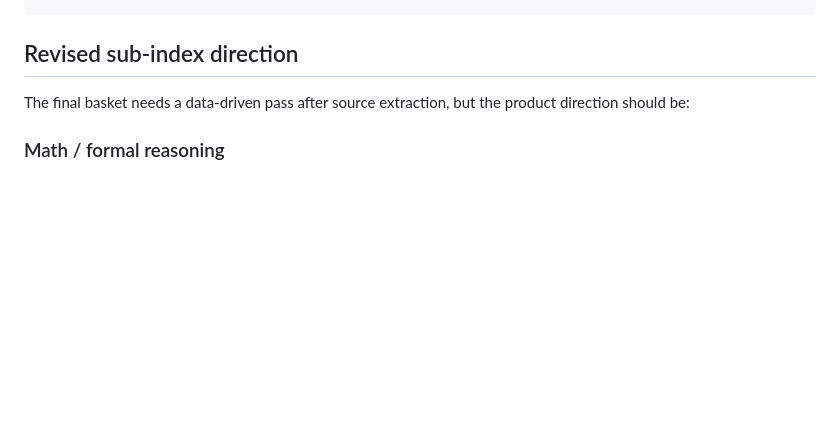
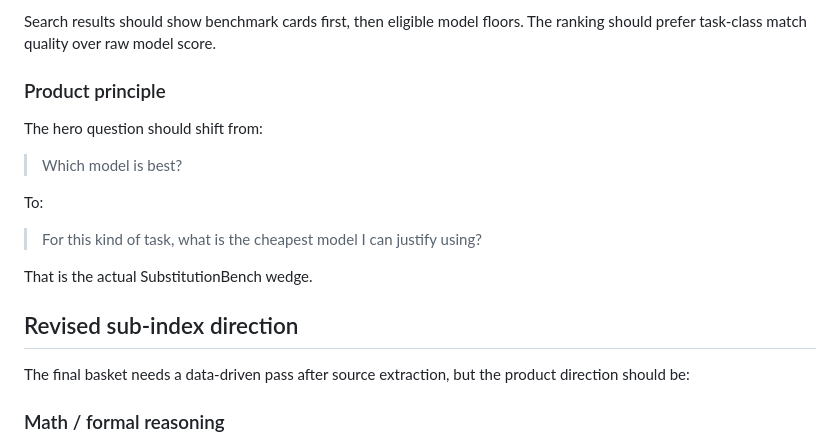
Before and after one commit to Whamp/substitutionbench, a Markdown page: docs/research/saturated-benchmarks-and-source-audit.md, the part around one of its changes. Drawn GitHub-style; blank space fills up the shorter version.

Commit message:
Document task substitution discovery experience

```diff
--- a/docs/research/saturated-benchmarks-and-source-audit.md
+++ b/docs/research/saturated-benchmarks-and-source-audit.md
@@ -789,3 +859,17 @@ Does not prove: open-ended proof discovery or messy real-world modeling.
+Search results should show benchmark cards first, then eligible model floors. The ranking should prefer task-class match quality over raw model score.
+
+### Product principle
+
+The hero question should shift from:
+
+> Which model is best?
+
+To:
+
+> For this kind of task, what is the cheapest model I can justify using?
+
+That is the actual SubstitutionBench wedge.
+
 ## Revised sub-index direction
 
 The final basket needs a data-driven pass after source extraction, but the product direction should be:
```
Also changed, not shown: other parts of docs/research/saturated-benchmarks-and-source-audit.md (+70 -0 lines).
